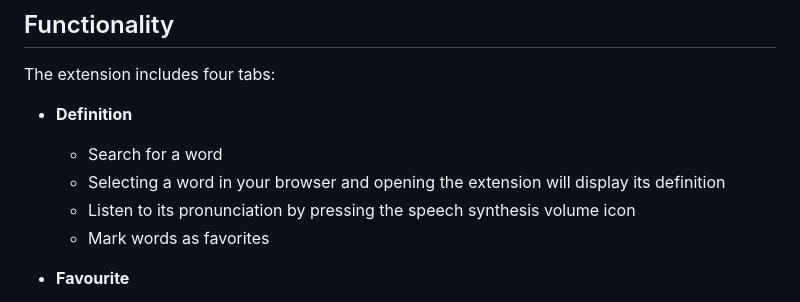
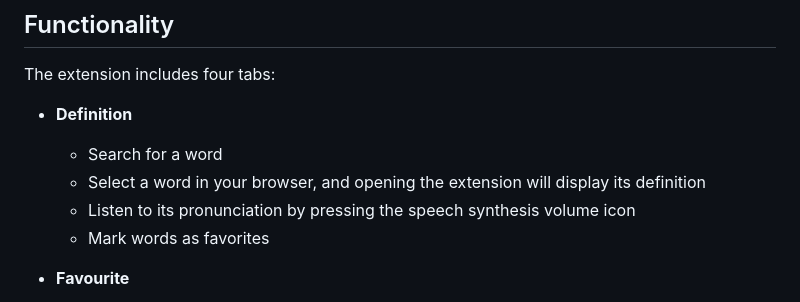
Before and after one commit to danialjivraj/word-definition-extension, a Markdown page: README.md, the part around the change. GitHub-like rendering.

```diff
--- a/README.md
+++ b/README.md
@@ -15,7 +15,7 @@ The extension includes four tabs:
 - **Definition**
 
   - Search for a word
-  - Selecting a word in your browser and opening the extension will display its definition
+  - Select a word in your browser, and opening the extension will display its definition
   - Listen to its pronunciation by pressing the speech synthesis volume icon
   - Mark words as favorites
 
```
